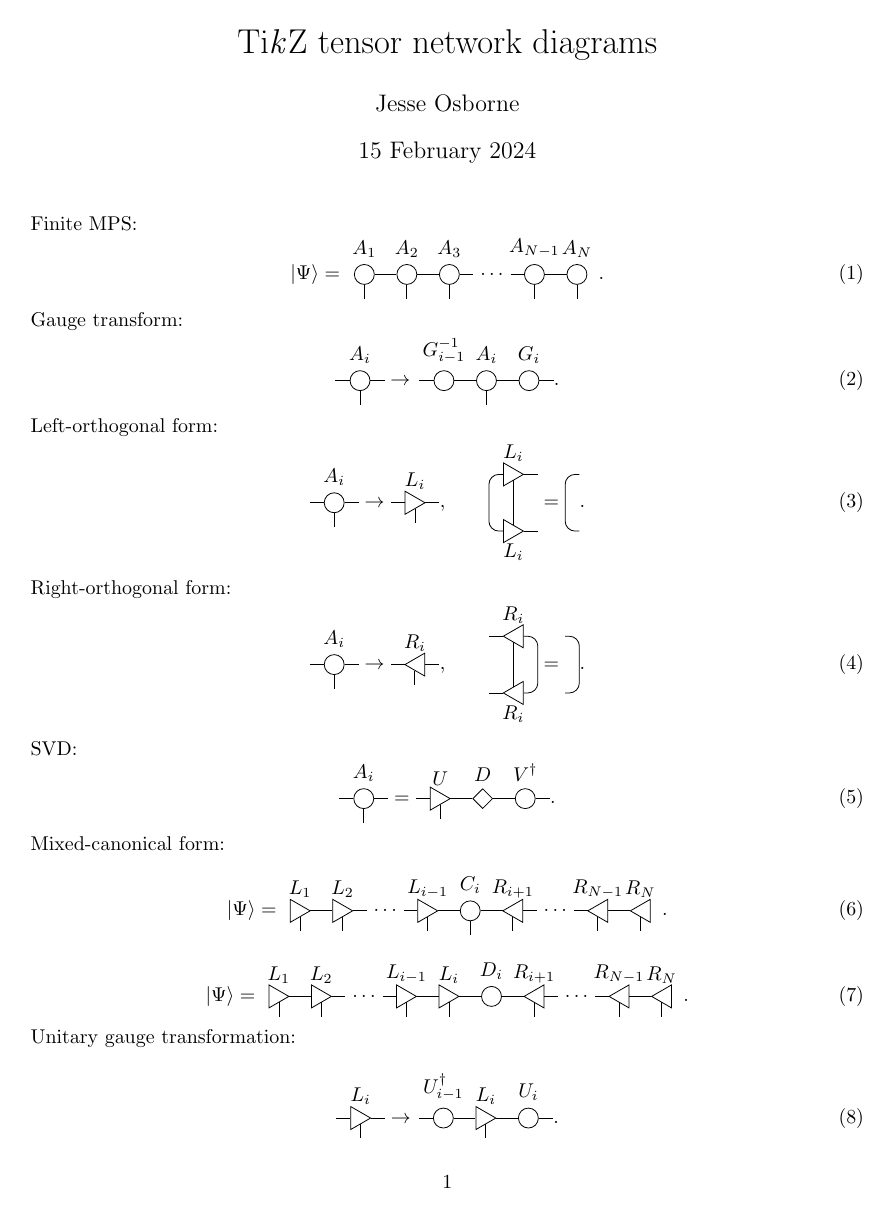
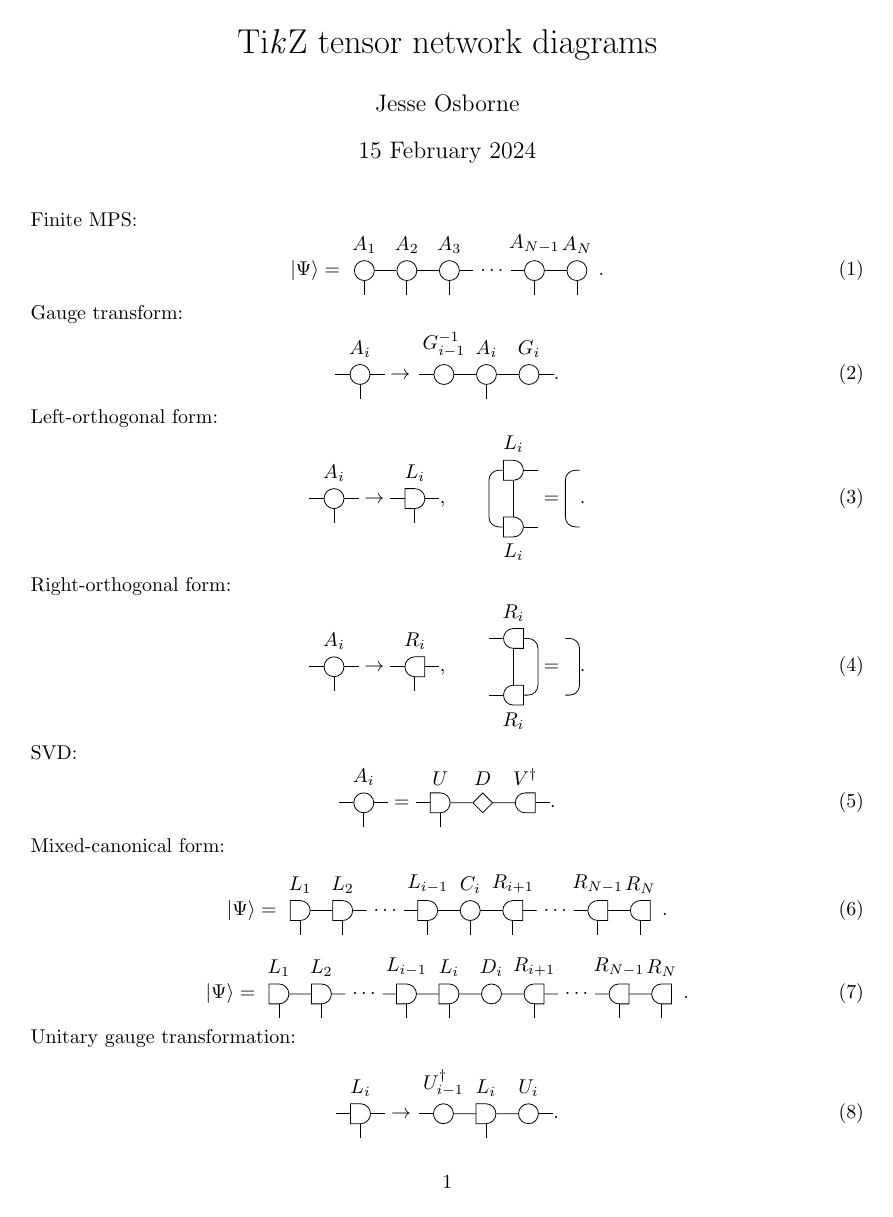
Before and after one commit to mptoolkit/tikz-diagrams, a LaTeX document (main.tex): page 1 of 3. Compiled offline with pdfLaTeX.

Commit message:
Add rounded circle style for orthogonal tensors

```diff
--- a/main.tex
+++ b/main.tex
@@ -12,7 +12,7 @@
 %\tikzexternalize[prefix=tikz/]
 
 \usetikzlibrary{shapes.geometric}
-\usetikzlibrary{shapes.arrows}
+\usetikzlibrary{shapes.misc}
 % Base style for tensors.
 \tikzstyle{tensor}=[draw, inner sep=0pt, minimum size=10pt]
 % Used for drawing gaps in the tensor network diagram.
@@ -26,14 +26,18 @@
 % MPO tensors.
 \tikzstyle{wtensor}=[tensor]
 % Left-/right-orthogonal tensors.
+% Triangular style (unused).
 % Drawing left-/right-orthogonal tensors as isosceles triangles results in an
 % undesirable alignment, so we draw them as trapezia instead where one of the
 % parallel edges has zero length.
 % (For some reason, inner xsep=0pt produces an error here, so we just use 0.001pt.)
 %\tikzstyle{ltensor}=[tensor, isosceles triangle, shape border rotate=0, isosceles triangle apex angle=60]
 %\tikzstyle{rtensor}=[tensor, isosceles triangle, shape border rotate=180, isosceles triangle apex angle=60]
-\tikzstyle{ltensor}=[tensor, trapezium, shape border rotate=270, trapezium stretches, minimum width=20pt/sqrt(3), minimum height=10pt, inner xsep=0.001pt, shape border rotate=270]
-\tikzstyle{rtensor}=[tensor, trapezium, shape border rotate=270, trapezium stretches, minimum width=20pt/sqrt(3), minimum height=10pt, inner xsep=0.001pt, shape border rotate=90]
+%\tikzstyle{ltensor}=[tensor, trapezium, shape border rotate=270, trapezium stretches, minimum width=20pt/sqrt(3), minimum height=10pt, inner xsep=0.001pt, shape border rotate=270]
+%\tikzstyle{rtensor}=[tensor, trapezium, shape border rotate=270, trapezium stretches, minimum width=20pt/sqrt(3), minimum height=10pt, inner xsep=0.001pt, shape border rotate=90]
+% Rounded circle style.
+\tikzstyle{ltensor}=[tensor, rounded rectangle, rounded rectangle left arc=none]
+\tikzstyle{rtensor}=[tensor, rounded rectangle, rounded rectangle right arc=none]
 % Environment (E/F) tensors.
 \tikzstyle{etensor}=[tensor, minimum height=38.5pt]
 
@@ -157,7 +161,7 @@ SVD:
     \begin{tikzpicture}[baseline=-0.25em]
         \node[ltensor, label=\(U\)] (A1) at (0.25, 0) {};
         \node[dtensor, label=\(D\)] (D) at (1, 0) {};
-        \node[ctensor, label=\(V^\dag\)] (Vdag) at (1.75, 0) {};
+        \node[rtensor, label=\(V^\dag\)] (Vdag) at (1.75, 0) {};
         \draw (A1.south) -- +(0, -0.25);
         \draw (A1.west) -- +(-0.25, 0);
         \draw (Vdag.east) -- +(0.25, 0);
```
Also changed, not shown: main.pdf, main.tex (4 more changed lines).
